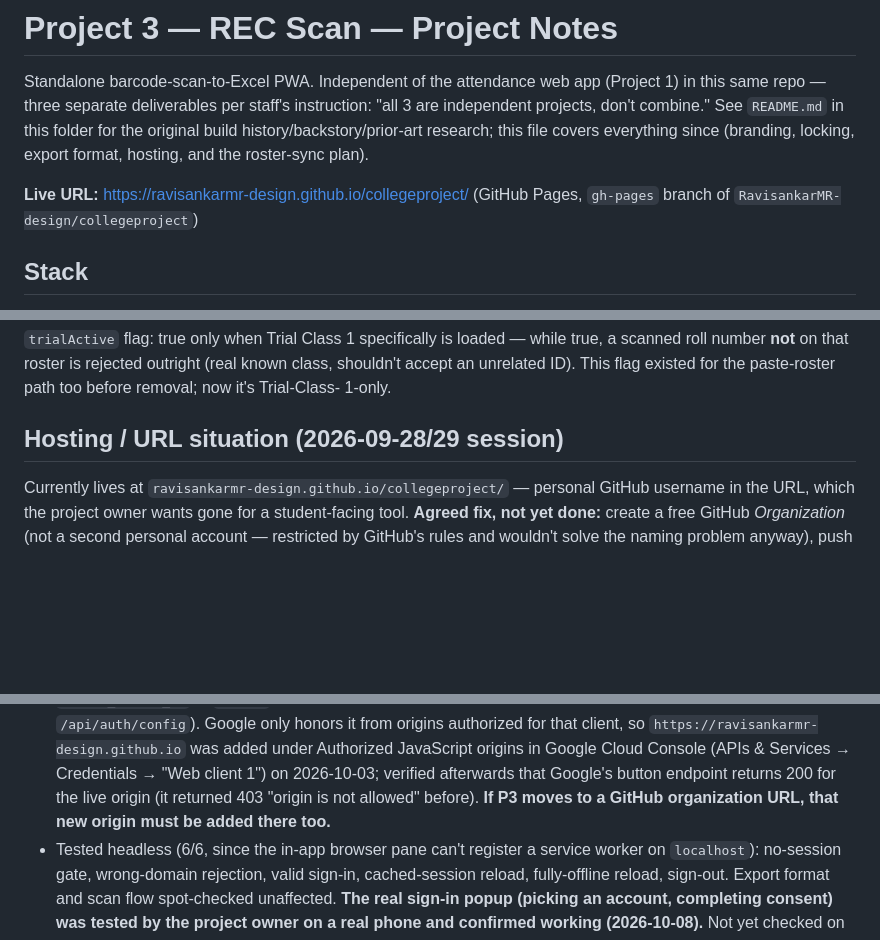
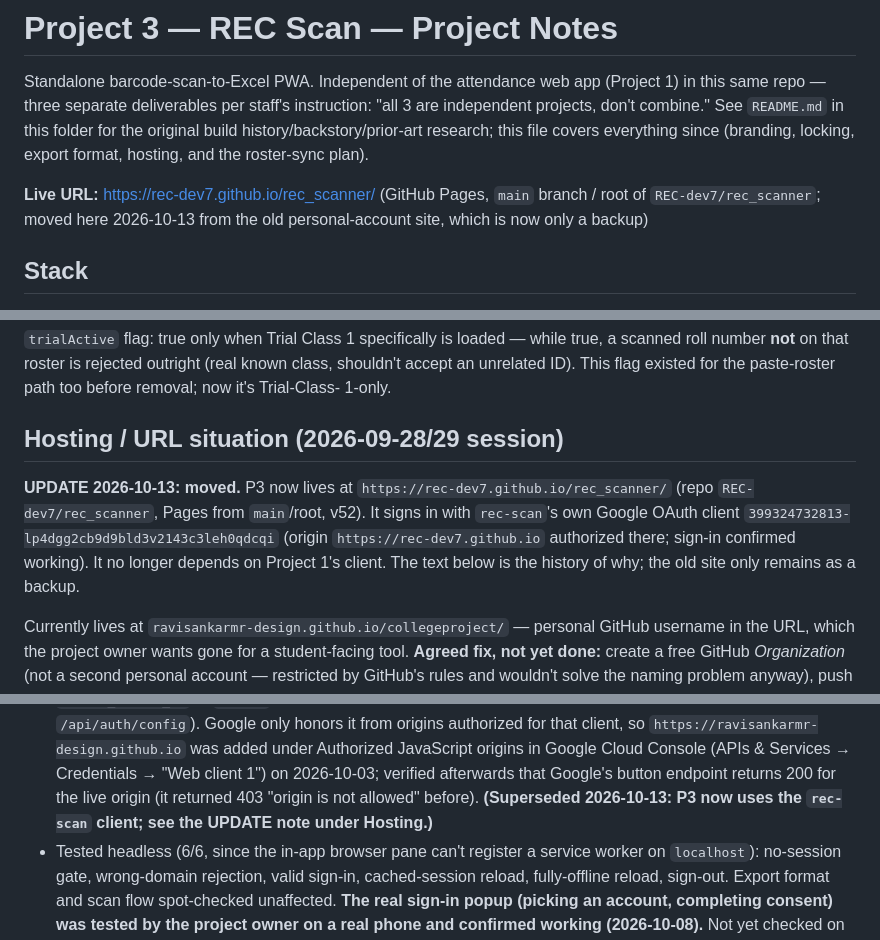
Before and after one commit to REC-dev7/rec_scanner, a Markdown page: CLAUDE.md, 3 parts joined by grey strips. Drawn GitHub-style; blank space fills up the shorter version.

Commit message:
Docs: record move to rec-dev7.github.io/rec_scanner and the rec-scan OAuth client
Co-Authored-By: Claude Sonnet 5.5 <noreply@anthropic.com>

```diff
--- a/CLAUDE.md
+++ b/CLAUDE.md
@@ -7,8 +7,9 @@ instruction: "all 3 are independent projects, don't combine." See
 research; this file covers everything since (branding, locking, export
 format, hosting, and the roster-sync plan).
 
-**Live URL:** https://ravisankarmr-design.github.io/collegeproject/
-(GitHub Pages, `gh-pages` branch of `RavisankarMR-design/collegeproject`)
+**Live URL:** https://rec-dev7.github.io/rec_scanner/
+(GitHub Pages, `main` branch / root of `REC-dev7/rec_scanner`; moved here
+2026-10-13 from the old personal-account site, which is now only a backup)
 
 ## Stack
 
@@ -190,6 +191,14 @@ existed for the paste-roster path too before removal; now it's Trial-Class-
 
 ## Hosting / URL situation (2026-09-28/29 session)
 
+**UPDATE 2026-10-13: moved.** P3 now lives at
+`https://rec-dev7.github.io/rec_scanner/` (repo `REC-dev7/rec_scanner`, Pages
+from `main`/root, v52). It signs in with `rec-scan`'s own Google OAuth client
+`399324732813-lp4dgg2cb9d9bld3v2143c3leh0qdcqi` (origin
+`https://rec-dev7.github.io` authorized there; sign-in confirmed working).
+It no longer depends on Project 1's client. The text below is the history of
+why; the old site only remains as a backup.
+
 Currently lives at `ravisankarmr-design.github.io/collegeproject/` —
 personal GitHub username in the URL, which the project owner wants gone
 for a student-facing tool. **Agreed fix, not yet done:** create a free
@@ -248,8 +257,8 @@ blocked exactly as described below.
   JavaScript origins in Google Cloud Console (APIs & Services →
   Credentials → "Web client 1") on 2026-10-03; verified afterwards that
   Google's button endpoint returns 200 for the live origin (it returned
-  403 "origin is not allowed" before). **If P3 moves to a GitHub
-  organization URL, that new origin must be added there too.**
+  403 "origin is not allowed" before). **(Superseded 2026-10-13: P3 now
+  uses the `rec-scan` client; see the UPDATE note under Hosting.)**
 - Tested headless (6/6, since the in-app browser pane can't register a
   service worker on `localhost`): no-session gate, wrong-domain
   rejection, valid sign-in, cached-session reload, fully-offline reload,
```
Also changed, not shown: FIREBASE-ROSTER-PLAN.md (+3 -1 lines).
